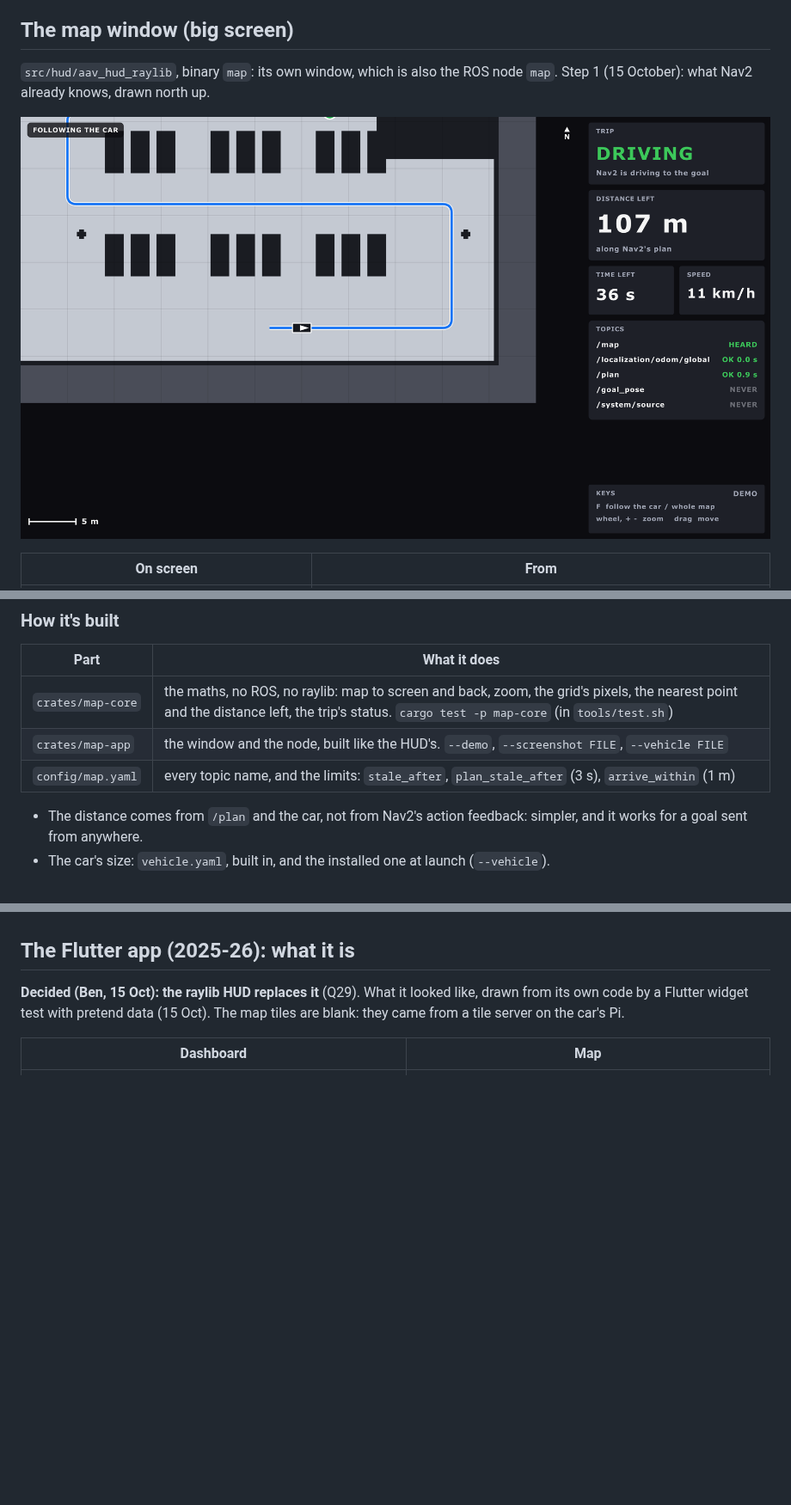
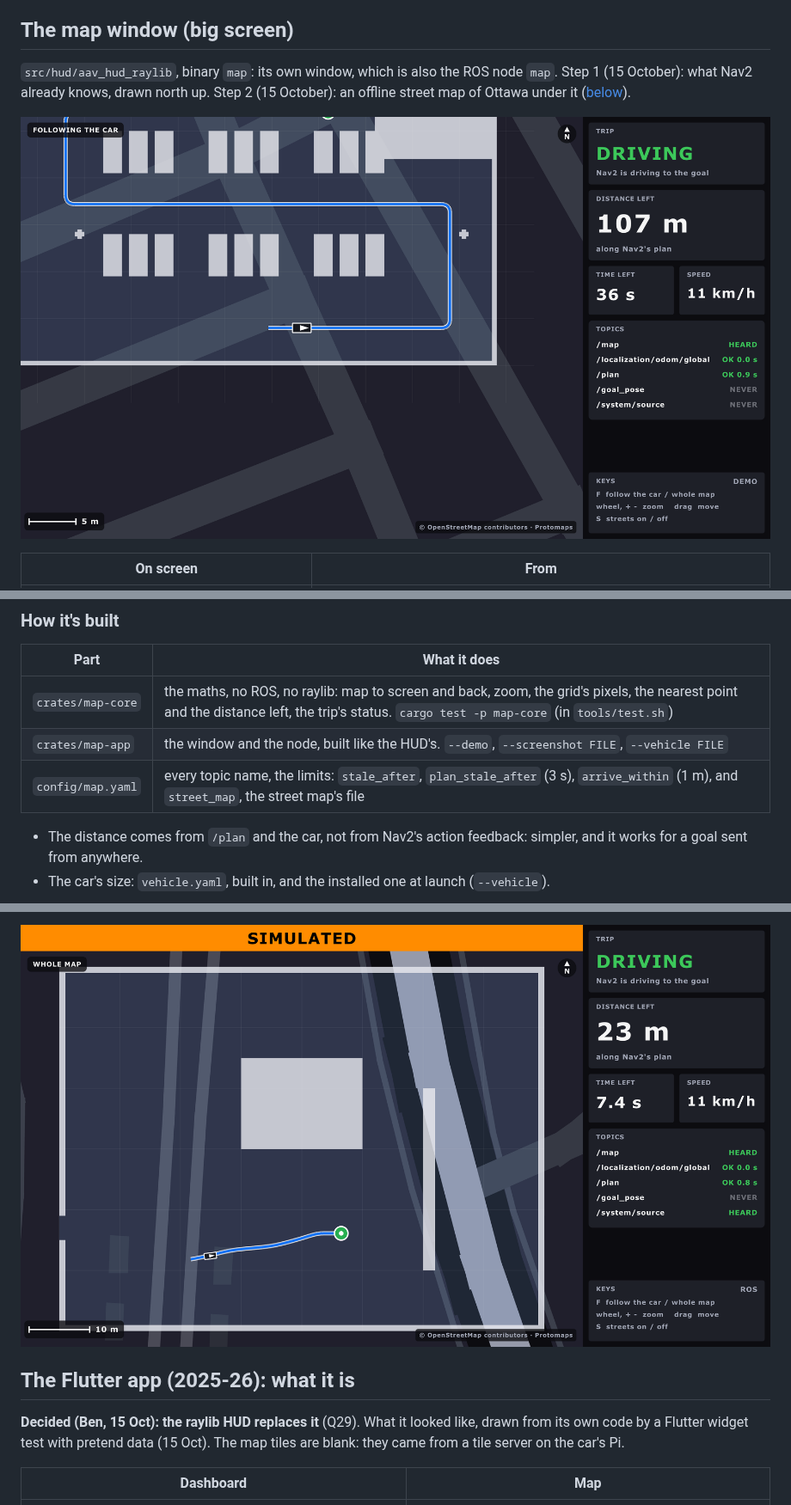
Before and after one commit to AAV-2025-2026/ecolo-av, a Markdown page: docs/hud.md, 3 parts joined by grey strips. Shown at 86% size. GitHub-like rendering; pictures changed too: docs/img/map-raylib.png, docs/img/map-streets-sim.png (added); blank space fills up the shorter version.

```diff
--- a/docs/hud.md
+++ b/docs/hud.md
@@ -88,7 +88,8 @@ nothing publishes that topic there.
 ## The map window (big screen)
 
 `src/hud/aav_hud_raylib`, binary `map`: its own window, which is also the ROS node `map`.
-Step 1 (15 October): what Nav2 already knows, drawn north up.
+Step 1 (15 October): what Nav2 already knows, drawn north up. Step 2 (15 October): an
+offline street map of Ottawa under it ([below](#the-street-map-under-it)).
 
 ![The map window, with pretend data (--demo)](img/map-raylib.png)
 
@@ -128,7 +130,7 @@ pixi run sim world:=test_lot map:=true     # Gazebo, Nav2 and the map window tog
 |---|---|
 | `crates/map-core` | the maths, no ROS, no raylib: map to screen and back, zoom, the grid's pixels, the nearest point and the distance left, the trip's status. `cargo test -p map-core` (in `tools/test.sh`) |
 | `crates/map-app` | the window and the node, built like the HUD's. `--demo`, `--screenshot FILE`, `--vehicle FILE` |
-| `config/map.yaml` | every topic name, and the limits: `stale_after`, `plan_stale_after` (3 s), `arrive_within` (1 m) |
+| `config/map.yaml` | every topic name, the limits: `stale_after`, `plan_stale_after` (3 s), `arrive_within` (1 m), and `street_map`, the street map's file |
 
 - The distance comes from `/plan` and the car, not from Nav2's action feedback: simpler,
   and it works for a goal sent from anywhere.
@@ -153,3 +243,4 @@ pixi run sim world:=test_lot map:=true     # Gazebo, Nav2 and the map window tog
+![The live window in Gazebo, whole map: the test lot, see-through, over the street map](img/map-streets-sim.png)
 
 ## The Flutter app (2025-26): what it is
 
```
Also changed, not shown: other parts of docs/hud.md (+89 -0 lines), docs/infrastructure.md (+2 -0 lines), docs/img/map-streets-demo.png (added), 4 other files.
